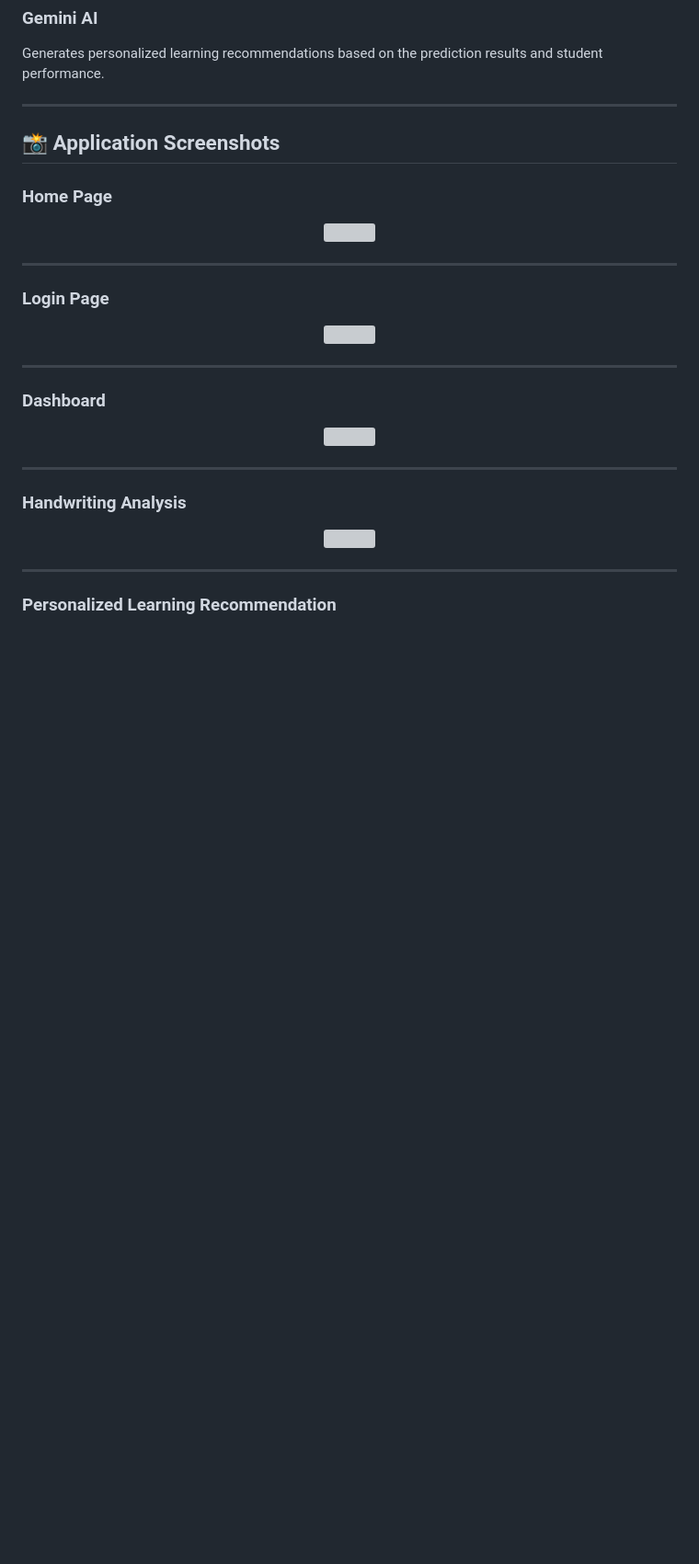
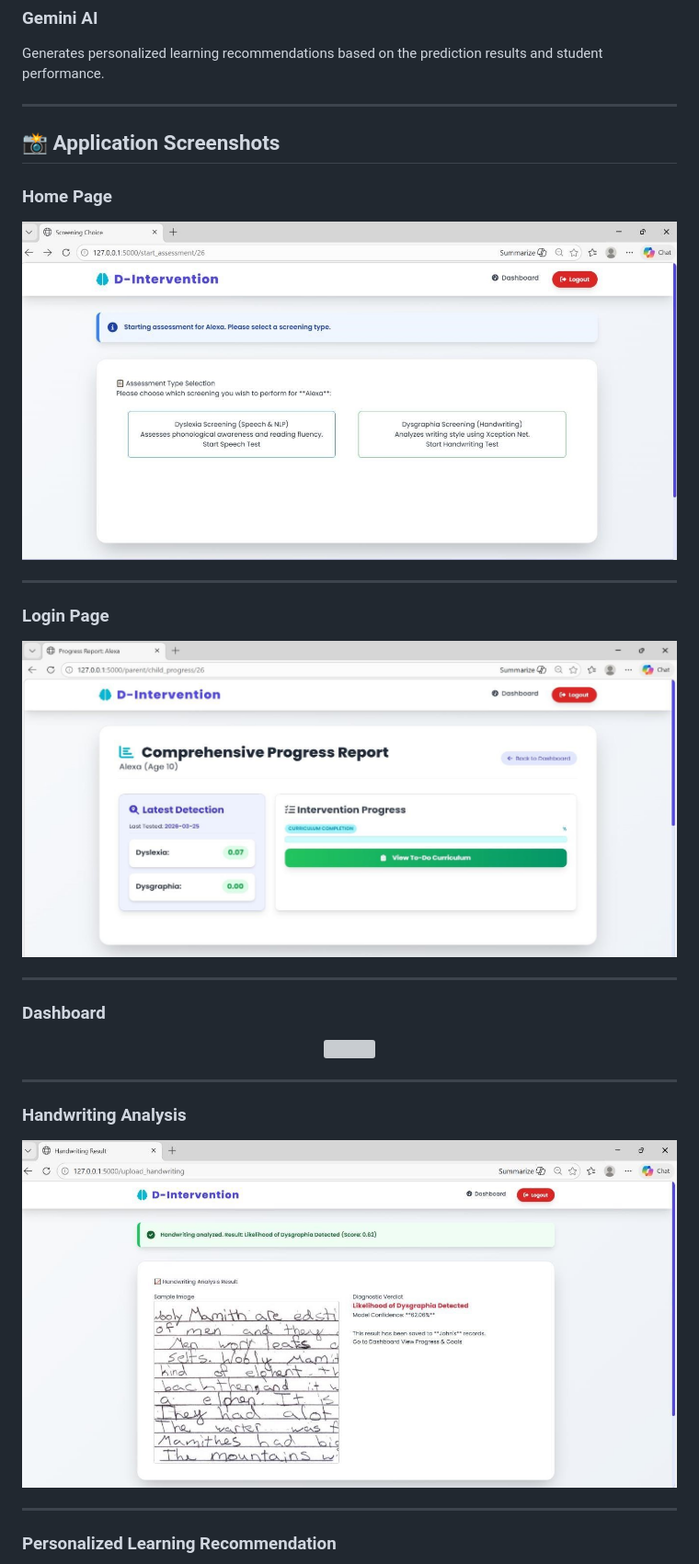
Before and after one commit to Tejasree2305/AI-Learning-Dyslexia-Dysgraphia, a Markdown page: README.md, the part around one of its changes. Shown at 92% size. Drawn GitHub-style; blank space fills up the shorter version; grey boxes are pictures that could not be loaded.

```diff
--- a/README.md
+++ b/README.md
@@ -162,7 +162,7 @@ Generates personalized learning recommendations based on the prediction results
 ### Home Page
 
 <p align="center">
-<img src="screenshots/screen-1.png" width="900">
+<img src="Screenshots/screen-1.png" width="900">
 </p>
 
 ---
@@ -170,7 +170,7 @@ Generates personalized learning recommendations based on the prediction results
 ### Login Page
 
 <p align="center">
-<img src="screenshots/screen-2.png" width="900">
+<img src="Screenshots/screen-2.png" width="900">
 </p>
 
 ---
@@ -186,7 +186,7 @@ Generates personalized learning recommendations based on the prediction results
 ### Handwriting Analysis
 
 <p align="center">
-<img src="screenshots/screen-4.png" width="900">
+<img src="Screenshots/screen-4.png" width="900">
 </p>
 
 ---
```
Also changed, not shown: other parts of README.md (+3 -3 lines).
